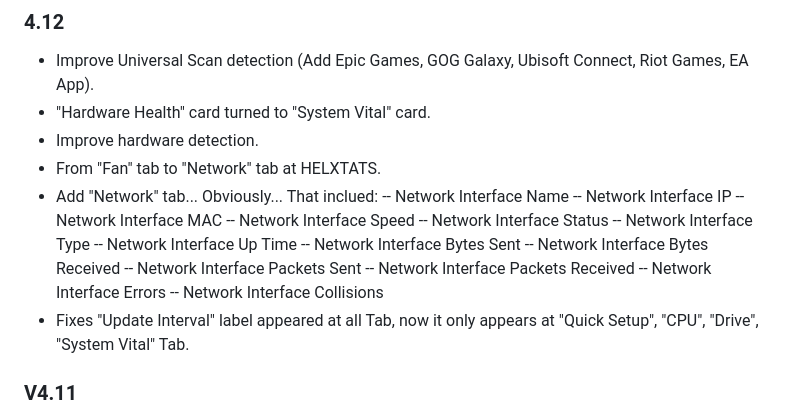
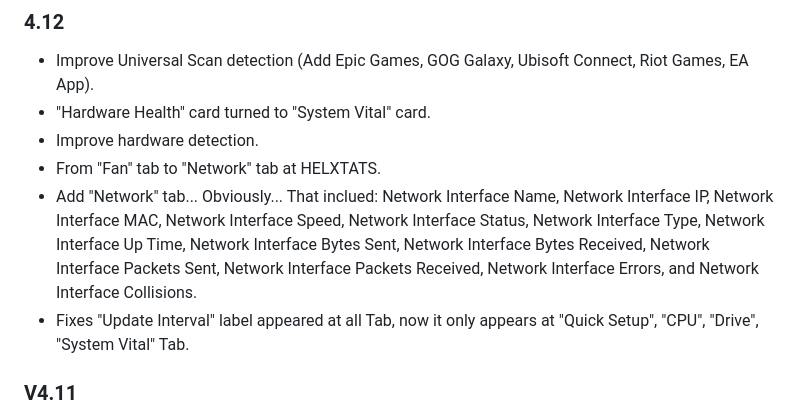
Before and after one commit to TDD131/HELXAID, a Markdown page: README.md, the part around the change. GitHub-like rendering.

Commit message:
Update README with details on 'Network' tab features
Consolidate and clarify the details of the new 'Network' tab features in the README.

```diff
--- a/README.md
+++ b/README.md
@@ -144,20 +144,7 @@ HELXAID relies heavily on **Python (PySide6)** for the front-end logic and **C++
 - "Hardware Health" card turned to "System Vital" card.
 - Improve hardware detection.
 - From "Fan" tab to "Network" tab at HELXTATS.
-- Add "Network" tab... Obviously... That inclued:
--- Network Interface Name
--- Network Interface IP
--- Network Interface MAC
--- Network Interface Speed
--- Network Interface Status
--- Network Interface Type
--- Network Interface Up Time
--- Network Interface Bytes Sent
--- Network Interface Bytes Received
--- Network Interface Packets Sent
--- Network Interface Packets Received
--- Network Interface Errors
--- Network Interface Collisions
+- Add "Network" tab... Obviously... That inclued: Network Interface Name, Network Interface IP, Network Interface MAC,  Network Interface Speed,  Network Interface Status,  Network Interface Type,  Network Interface Up Time,  Network Interface Bytes Sent,  Network Interface Bytes Received,  Network Interface Packets Sent,  Network Interface Packets Received,  Network Interface Errors, and Network Interface Collisions.
 - Fixes "Update Interval" label appeared at all Tab, now it only appears at "Quick Setup", "CPU", "Drive", "System Vital" Tab.
 
 ### V4.11
```
